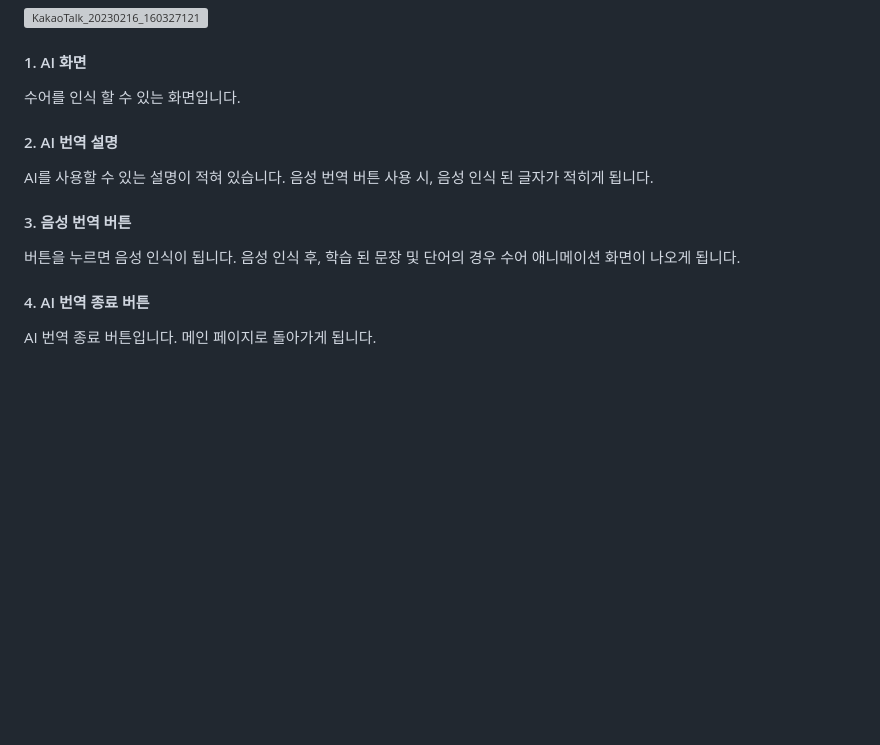
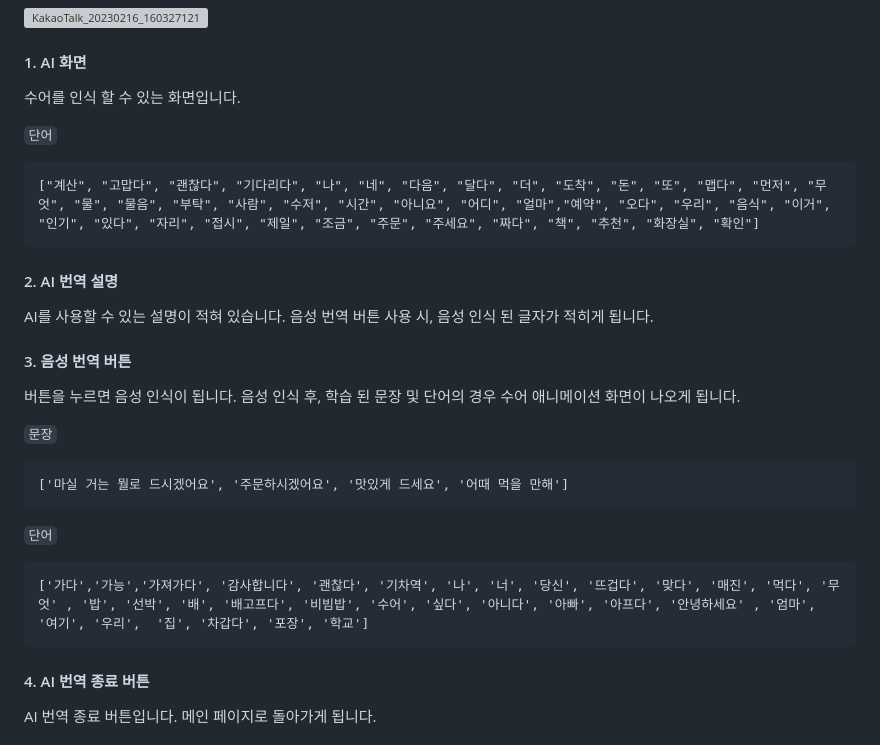
Before and after one commit to SignBridge/signbridge, a Markdown page: exec/README.md, the part around the change. GitHub-like rendering; blank space fills up the shorter version; grey boxes are pictures that could not be loaded.

Commit message:
[ALL]docs - exec/README AI단어목록 추가

````diff
--- a/exec/README.md
+++ b/exec/README.md
@@ -164,12 +164,38 @@ STT 기능을 시작하는 버튼입니다.
 ![KakaoTalk_20230216_160327121](/uploads/a4a3944725b28fb97b50825ff00a1603/KakaoTalk_20230216_160327121.png)
 #### 1. AI 화면
 수어를 인식 할 수 있는 화면입니다.
+
+`단어`
+
+```
+["계산", "고맙다", "괜찮다", "기다리다", "나", "네", "다음", "달다", "더", "도착", "돈", "또", "맵다", "먼저", "무엇", "물", "물음", "부탁", "사람", "수저", "시간", "아니요", "어디", "얼마","예약", "오다", "우리", "음식", "이거", "인기", "있다", "자리", "접시", "제일", "조금", "주문", "주세요", "짜다", "책", "추천", "화장실", "확인"]
+```
+
+
+
 #### 2. AI 번역 설명
 AI를 사용할 수 있는 설명이 적혀 있습니다.
 음성 번역 버튼 사용 시, 음성 인식 된 글자가 적히게 됩니다.
 #### 3. 음성 번역 버튼
 버튼을 누르면 음성 인식이 됩니다.
 음성 인식 후, 학습 된 문장 및 단어의 경우 수어 애니메이션 화면이 나오게 됩니다.
+
+`문장`
+
+```
+['마실 거는 뭘로 드시겠어요', '주문하시겠어요', '맛있게 드세요', '어때 먹을 만해']
+```
+
+`단어`
+
+```
+['가다','가능','가져가다', '감사합니다', '괜찮다', '기차역', '나', '너', '당신', '뜨겁다', '맞다', '매진', '먹다', '무엇' , '밥', '선박', '배', '배고프다', '비빔밥', '수어', '싶다', '아니다', '아빠', '아프다', '안녕하세요' , '엄마', '여기', '우리',  '집', '차갑다', '포장', '학교']
+```
+
+
+
+
+
 #### 4. AI 번역 종료 버튼
 AI 번역 종료 버튼입니다. 메인 페이지로 돌아가게 됩니다.
 ## 시연 순서 별 설명
````
